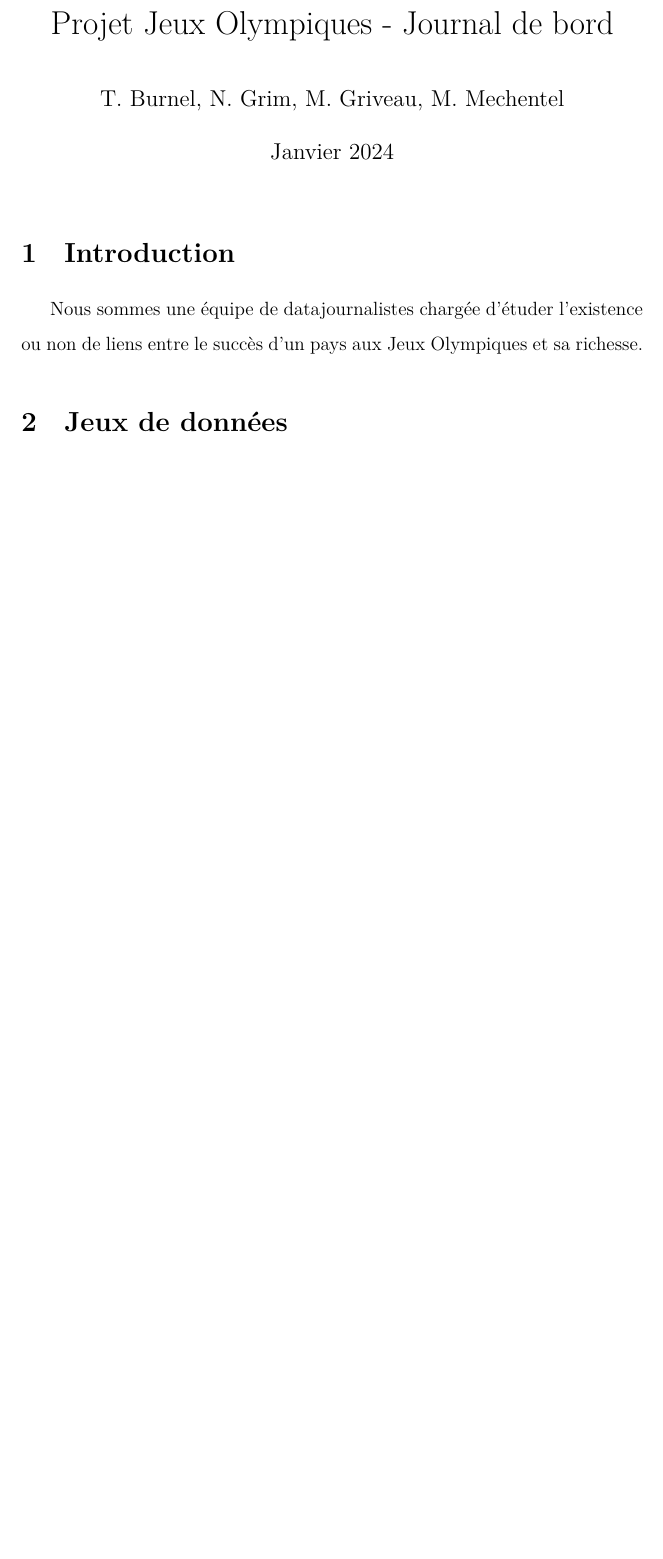
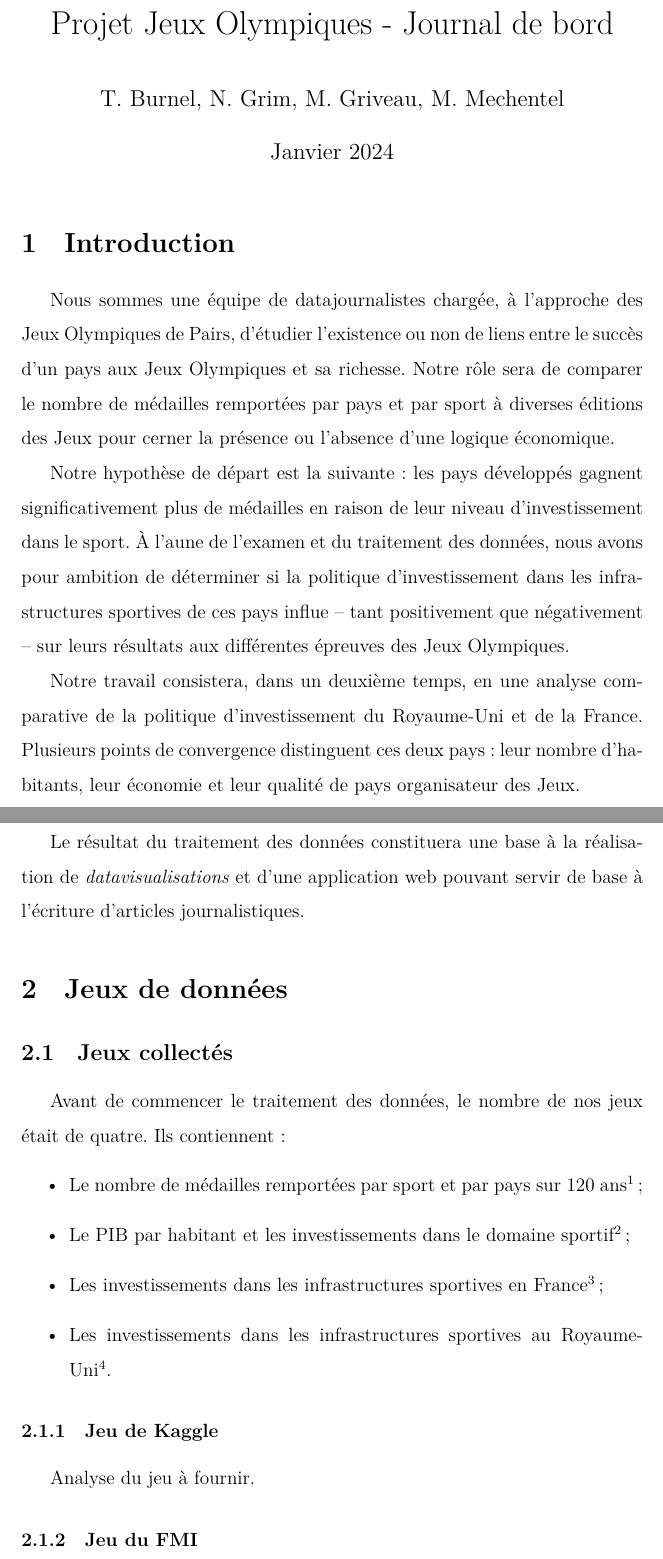
Before and after one commit to NatachaGrim/M2_Projet-JO, a LaTeX document (Journal-de-bord/Journal-de-bord.tex): part of page 1 of 7 before the commit and two parts of pages 1 and 2 of 9 after it, the two joined at a grey line, cut so that both start at the same text, the shorter picture padded with empty space. Compiled offline with XeLaTeX.

Commit message:
Mise à jour du journal de bord

```diff
--- a/Journal-de-bord/Journal-de-bord.tex
+++ b/Journal-de-bord/Journal-de-bord.tex
@@ -29,18 +29,30 @@
 
 	\section{Introduction}
 
+	Nous sommes une équipe de datajournalistes chargée, à l'approche des Jeux Olympiques de Pairs, d'étudier l'existence ou non de liens entre le succès d'un pays aux Jeux Olympiques et sa richesse. Notre rôle sera de comparer le nombre de médailles remportées par pays et par sport à diverses éditions des Jeux pour cerner la présence ou l'absence d'une logique économique.
 
-	Nous sommes une équipe de datajournalistes chargée d'étuder l'existence ou non de liens entre le succès d'un pays aux Jeux Olympiques et sa richesse.
+	Notre hypothèse de départ est la suivante : les pays développés gagnent significativement plus de médailles en raison de leur niveau d'investissement dans le sport. À l’aune de l’examen et du traitement des données, nous avons pour ambition de déterminer si la politique d’investissement dans les infrastructures sportives de ces pays influe -- tant positivement que négativement -- sur leurs résultats aux différentes épreuves des Jeux Olympiques.
+
+	Notre travail consistera, dans un deuxième temps, en une analyse comparative de la politique d'investissement du Royaume-Uni et de la France. Plusieurs points de convergence distinguent ces deux pays : leur nombre d'habitants, leur économie et leur qualité de pays organisateur des Jeux.
+
+	Le résultat du traitement des données constituera une base à la réalisation de \emph{datavisualisations} et d'une application web pouvant servir de base à l'écriture d'articles journalistiques.
+
 
 	\section{Jeux de données}
 
-	\section{Traitement des données}
+		\subsection{Jeux collectés}
 
-		\subsection{Objectif du traitement}
+		Avant de commencer le traitement des données, le nombre de nos jeux était de quatre. Ils contiennent :
+		\begin{itemize}
+			\item Le nombre de médailles remportées par sport et par pays sur 120 ans\footnote{https://www.kaggle.com/datasets/heesoo37/120-years-of-olympic-history-athletes-and-results/data} ;
+			\item Le PIB par habitant et les investissements dans le domaine sportif\footnote{Mettre la source} ;
+			\item Les investissements dans les infrastructures sportives en France\footnote{Mettre la source} ;
+			\item Les investissements dans les infrastructures sportives au Royaume-Uni\footnote{Mettre la source}.
+		\end{itemize}
 
-		\subsection{Chaîne de traitement}
+		\subsubsection{Jeu de Kaggle}
 
-			\subsubsection{Semaine du 1\textsuperscript{er} janvier 2024}
+		Analyse du jeu à fournir.
 
-			Au cours du traitement, nous avons réalisé que le jeu de données de Kaggle ne représentait pas les pays grâce aux codes basés sur la norme ISO 3166 mais aux code du CIO (Comité International Olympique). Nous avons donc adapté notre requête SPARQL pour les obtenir pour être en mesure de réaliser une jointure en bout de chaîne de traitement.
+		\subsubsection{Jeu du FMI}
 
```
Also changed, not shown: Journal-de-bord/Journal-de-bord.pdf, Journal-de-bord/Journal-de-bord.tex (33 more changed lines), 5 other files. Lines whose indentation alone changed are shown as unchanged.
